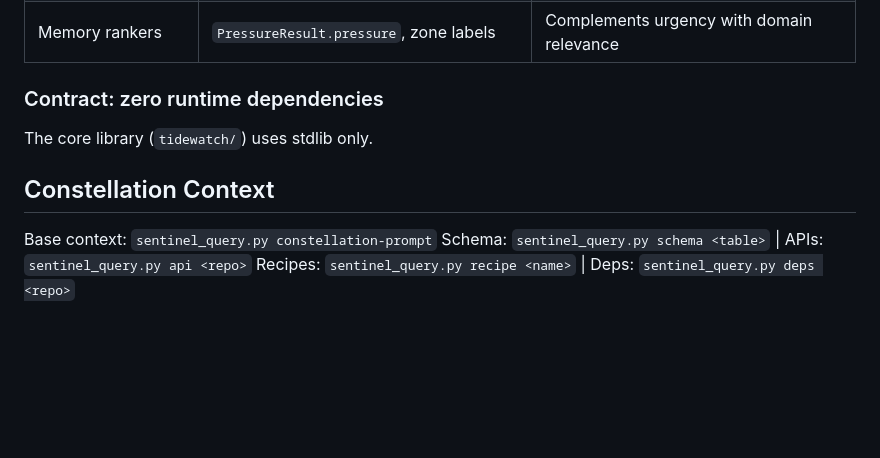
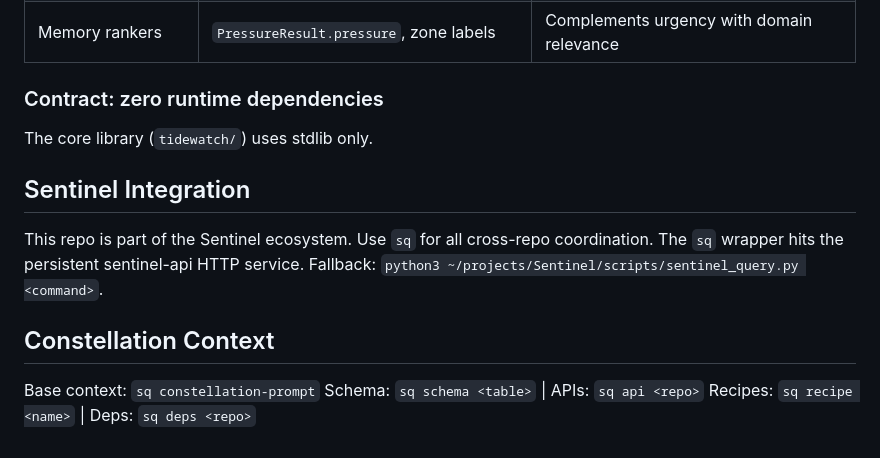
Before and after one commit to ninjra/tidewatch, a Markdown page: CLAUDE.md, the part around the change. GitHub-like rendering; blank space fills up the shorter version.

Commit message:
docs: migrate CLAUDE.md from sentinel_query.py to sq wrapper

```diff
--- a/CLAUDE.md
+++ b/CLAUDE.md
@@ -80,7 +80,13 @@ print('PASS: pressure engine healthy')
 ### Contract: zero runtime dependencies
 The core library (`tidewatch/`) uses stdlib only.
 
+## Sentinel Integration
+
+This repo is part of the Sentinel ecosystem. Use `sq` for all cross-repo
+coordination. The `sq` wrapper hits the persistent sentinel-api HTTP service.
+Fallback: `python3 ~/projects/Sentinel/scripts/sentinel_query.py <command>`.
+
 ## Constellation Context
-Base context: `sentinel_query.py constellation-prompt`
-Schema: `sentinel_query.py schema <table>` | APIs: `sentinel_query.py api <repo>`
-Recipes: `sentinel_query.py recipe <name>` | Deps: `sentinel_query.py deps <repo>`
+Base context: `sq constellation-prompt`
+Schema: `sq schema <table>` | APIs: `sq api <repo>`
+Recipes: `sq recipe <name>` | Deps: `sq deps <repo>`
```
